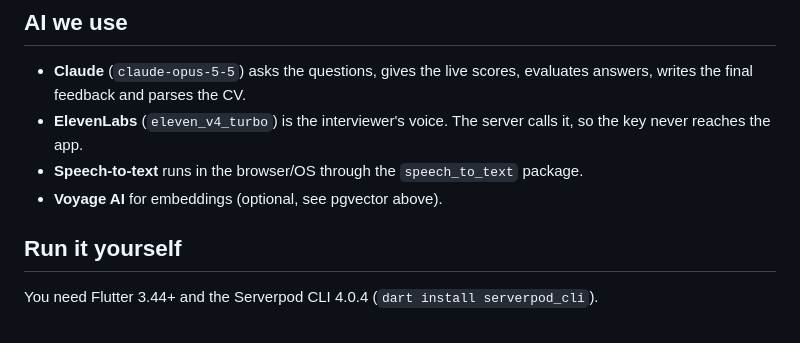
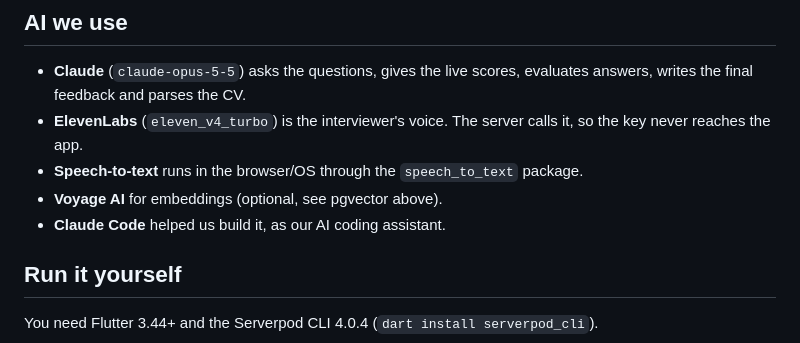
Before and after one commit to joakimvf/interview-arena, a Markdown page: README.md, the part around the change. Rendered like a GitHub page.

Commit message:
README: say we used Claude Code

```diff
--- a/README.md
+++ b/README.md
@@ -52,6 +52,7 @@ The whole backend is Serverpod 4, hosted on Serverpod Cloud.
 - **ElevenLabs** (`eleven_v4_turbo`) is the interviewer's voice. The server calls it, so the key never reaches the app.
 - **Speech-to-text** runs in the browser/OS through the `speech_to_text` package.
 - **Voyage AI** for embeddings (optional, see pgvector above).
+- **Claude Code** helped us build it, as our AI coding assistant.
 
 ## Run it yourself
 
```
